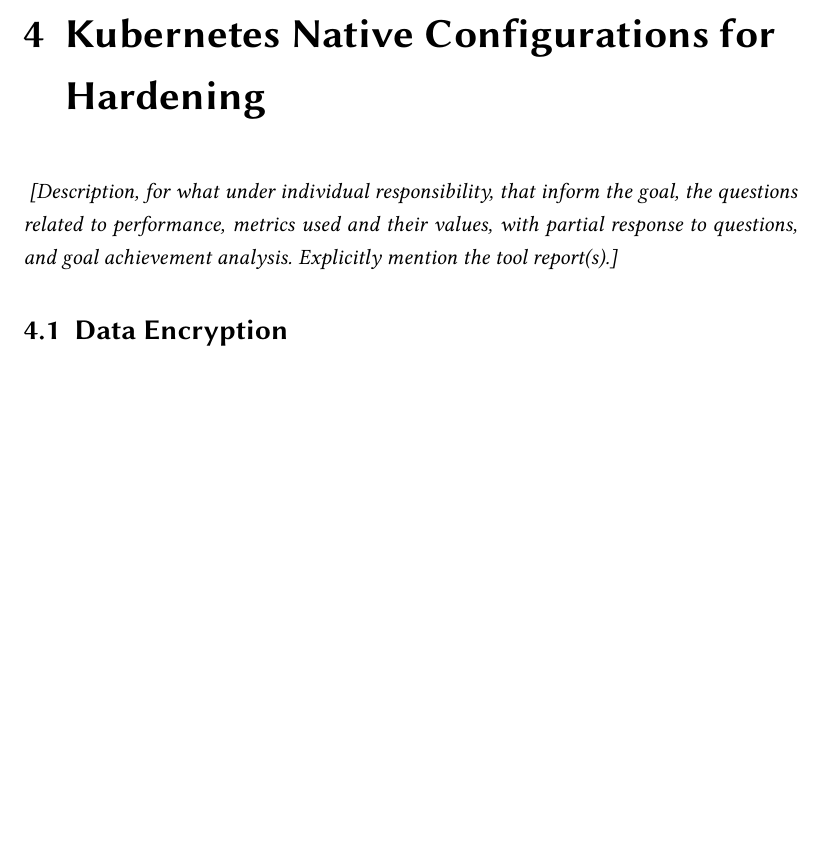
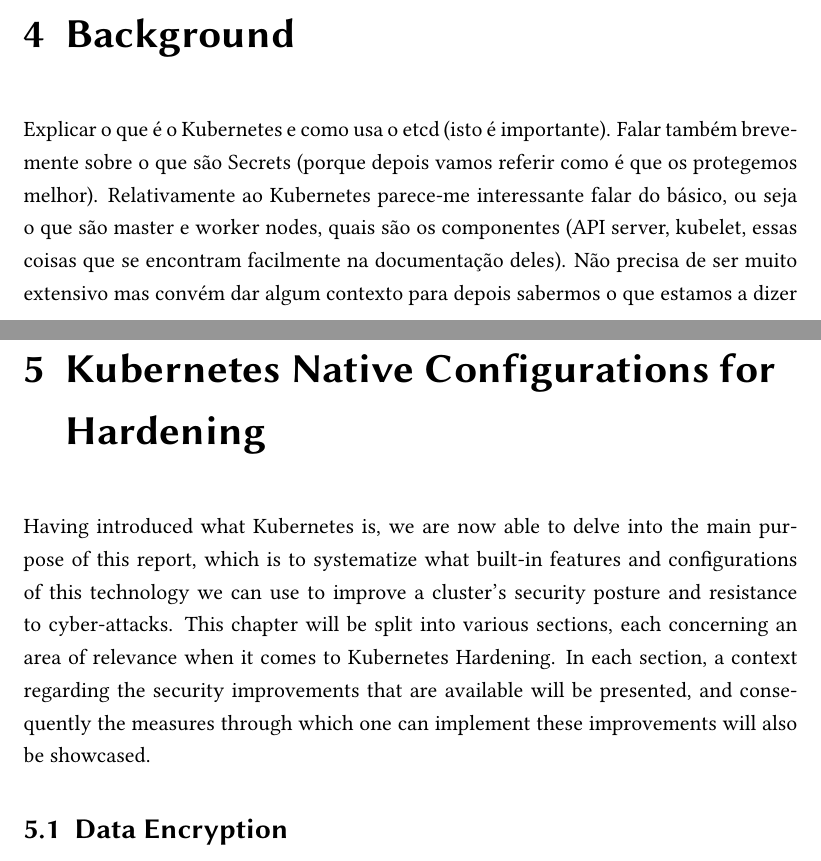
Before and after one commit to pedrolemos4/labcib, a LaTeX book (M3/kubernetesReport/individualReport.tex): part of page 15 of 23 before the commit and two parts of pages 15 and 17 of 25 after it, the two joined at a grey line, cut at the place of the change, the shorter picture padded with empty space. Compiled offline with pdfLaTeX.

Commit message:
add background and start k8s hardening

```diff
--- a/M3/kubernetesReport/individualReport.tex
+++ b/M3/kubernetesReport/individualReport.tex
@@ -105,9 +105,14 @@
 	\chapter{Methodology}
 \textit{	[Description, for what under individual responsibility, that inform the goal, the questions related to maintainability, metrics used and their values, with partial response to questions, and goal achievement analysis. Explicitly mention the tool report(s).]}
 
+
+\chapter{Background}
+Explicar o que é o Kubernetes e como usa o etcd (isto é importante). Falar também brevemente sobre o que são Secrets (porque depois vamos referir como é que os protegemos melhor). Relativamente ao Kubernetes parece-me interessante falar do básico, ou seja o que são master e worker nodes, quais são os componentes (API server, kubelet, essas coisas que se encontram facilmente na documentação deles). Não precisa de ser muito extensivo mas convém dar algum contexto para depois sabermos o que estamos a dizer
+
 	%% =================================
-	\chapter{Kubernetes Native Configurations for Hardening}
-\textit{	[Description, for what under individual responsibility, that inform the goal, the questions related to performance, metrics used and their values, with partial response to questions, and goal achievement analysis. Explicitly mention the tool report(s).]}
+\chapter{Kubernetes Native Configurations for Hardening}
+Having introduced what Kubernetes is, we are now able to delve into the main purpose of this report, which is to systematize what built-in features and configurations of this technology we can use to improve a cluster's security posture and resistance to cyber-attacks.
+This chapter will be split into various sections, each concerning an area of relevance when it comes to Kubernetes Hardening. In each section, a context regarding the security improvements that are available will be presented, and consequently the measures through which one can implement these improvements will also be showcased.
 
 	\section{Data Encryption}
 
```
